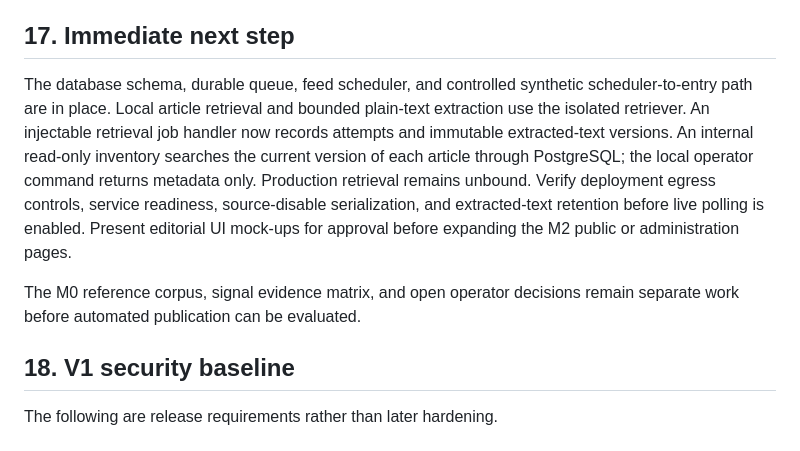
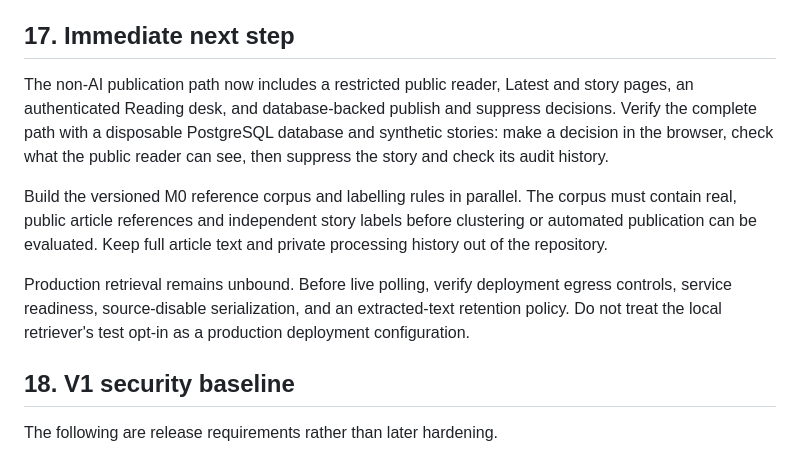
Before and after one commit to mravalanche/primarysignal, a Markdown page: docs/PLAN.md, the part around the change. GitHub-like rendering.

Commit message:
Update immediate milestone sequence (#36)
Refresh the plan for end-to-end publication verification, reference corpus work, and production retrieval gates.

```diff
--- a/docs/PLAN.md
+++ b/docs/PLAN.md
@@ -422,19 +422,21 @@ Exit: all release gates pass and deployment is recoverable.
 
 ## 17. Immediate next step
 
-The database schema, durable queue, feed scheduler, and controlled synthetic
-scheduler-to-entry path are in place. Local article retrieval and bounded
-plain-text extraction use the isolated retriever. An injectable retrieval job
-handler now records attempts and immutable extracted-text versions. An internal
-read-only inventory searches the current version of each article through
-PostgreSQL; the local operator command returns metadata only. Production
-retrieval remains unbound. Verify deployment egress controls, service
-readiness, source-disable serialization, and extracted-text retention before
-live polling is enabled. Present editorial UI mock-ups for approval before
-expanding the M2 public or administration pages.
+The non-AI publication path now includes a restricted public reader, Latest and
+story pages, an authenticated Reading desk, and database-backed publish and
+suppress decisions. Verify the complete path with a disposable PostgreSQL
+database and synthetic stories: make a decision in the browser, check what the
+public reader can see, then suppress the story and check its audit history.
 
-The M0 reference corpus, signal evidence matrix, and open operator decisions
-remain separate work before automated publication can be evaluated.
+Build the versioned M0 reference corpus and labelling rules in parallel. The
+corpus must contain real, public article references and independent story
+labels before clustering or automated publication can be evaluated. Keep full
+article text and private processing history out of the repository.
+
+Production retrieval remains unbound. Before live polling, verify deployment
+egress controls, service readiness, source-disable serialization, and an
+extracted-text retention policy. Do not treat the local retriever's test opt-in
+as a production deployment configuration.
 
 ## 18. V1 security baseline
 
```
